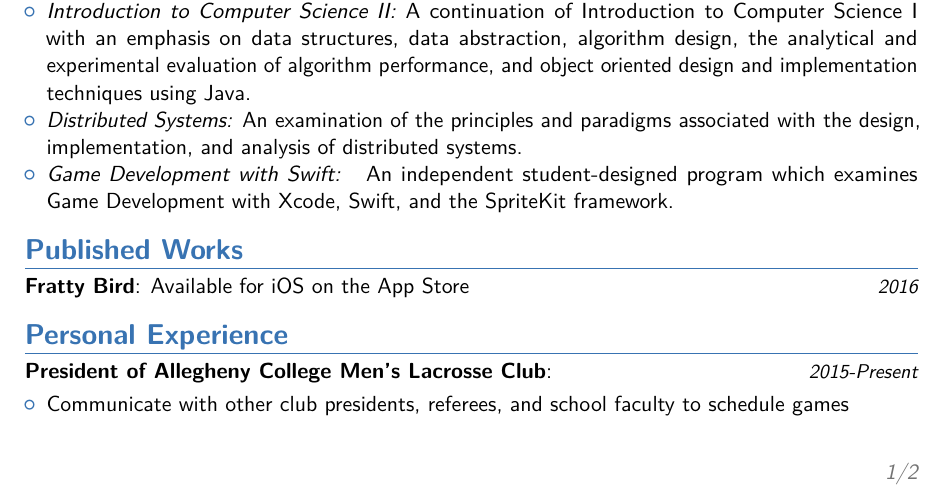
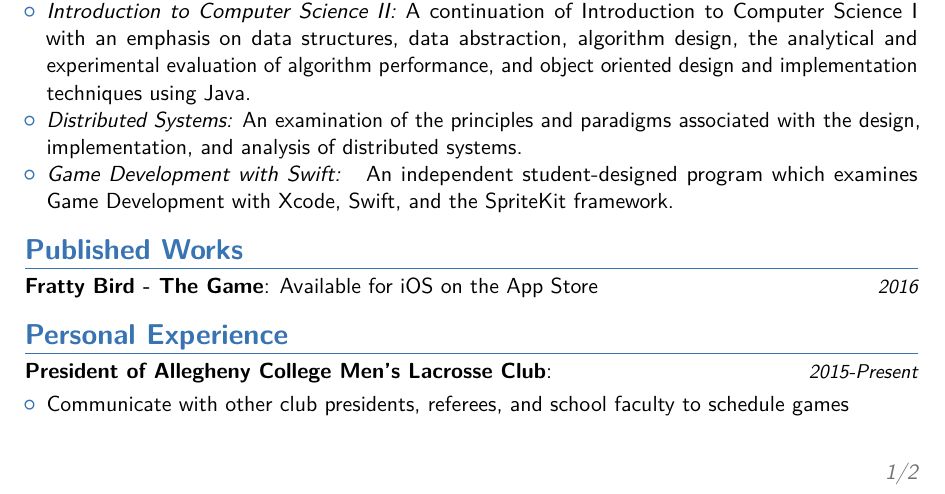
Before and after one commit to BrianJMRogers/Curriculum-Vitae, a LaTeX CV (cv_7.tex): part of page 1 of 2, cut so that both start at the same text. Compiled offline with pdfLaTeX.

Commit message:
adding after fratty bird

```diff
--- a/cv_7.tex
+++ b/cv_7.tex
@@ -103,7 +103,7 @@
 %	PUBLISHED WORKS
 %----------------------------------------------------------------------------------------
 \section{Published Works}
-\cvitemwithcomment{Fratty Bird}{Available for iOS on the App Store}{2016}
+\cvitemwithcomment{Fratty Bird - The Game}{Available for iOS on the App Store}{2016}
 
 %----------------------------------------------------------------------------------------
 %	PERSONAL EXPERIENCE SECTION
```
Also changed, not shown: cv_7.pdf.
